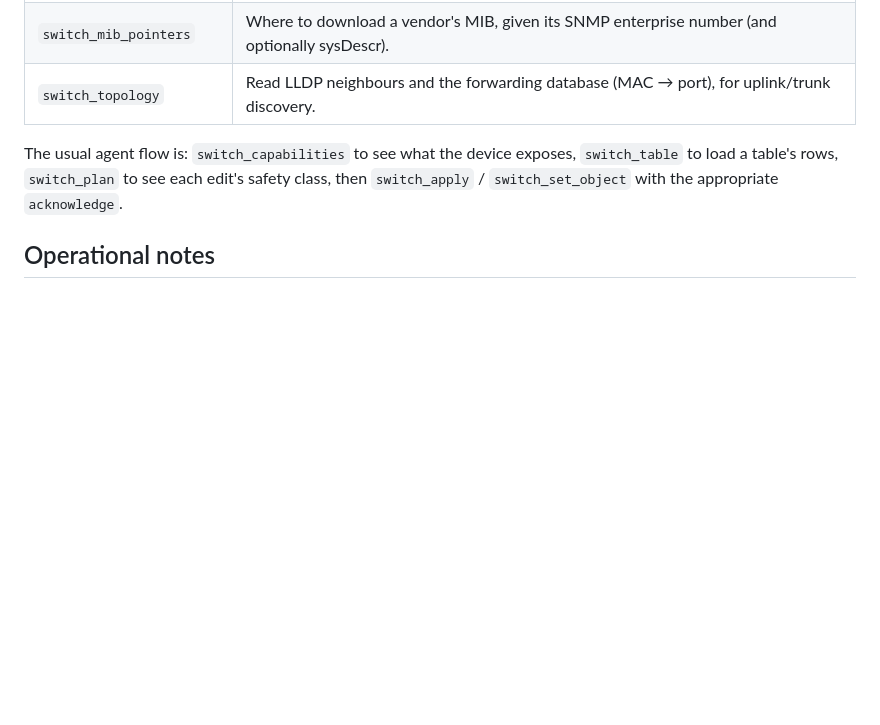
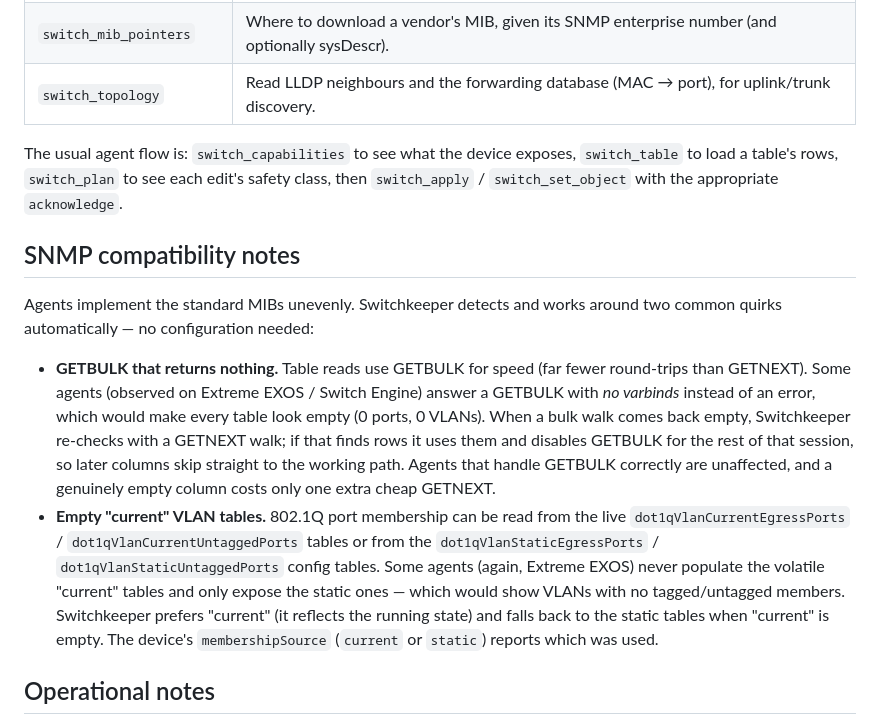
Before and after one commit to jaundice/switchkeeper, a Markdown page: docs/mib-driven-management.md, the part around the change. Rendered like a GitHub page; blank space fills up the shorter version.

```diff
--- a/docs/mib-driven-management.md
+++ b/docs/mib-driven-management.md
@@ -250,6 +250,26 @@ The usual agent flow is: `switch_capabilities` to see what the device exposes,
 `switch_table` to load a table's rows, `switch_plan` to see each edit's safety class,
 then `switch_apply` / `switch_set_object` with the appropriate `acknowledge`.
 
+## SNMP compatibility notes
+
+Agents implement the standard MIBs unevenly. Switchkeeper detects and works around two common
+quirks automatically — no configuration needed:
+
+- **GETBULK that returns nothing.** Table reads use GETBULK for speed (far fewer round-trips than
+  GETNEXT). Some agents (observed on Extreme EXOS / Switch Engine) answer a GETBULK with *no
+  varbinds* instead of an error, which would make every table look empty (0 ports, 0 VLANs). When a
+  bulk walk comes back empty, Switchkeeper re-checks with a GETNEXT walk; if that finds rows it uses
+  them and disables GETBULK for the rest of that session, so later columns skip straight to the
+  working path. Agents that handle GETBULK correctly are unaffected, and a genuinely empty column
+  costs only one extra cheap GETNEXT.
+- **Empty "current" VLAN tables.** 802.1Q port membership can be read from the live
+  `dot1qVlanCurrentEgressPorts` / `dot1qVlanCurrentUntaggedPorts` tables or from the
+  `dot1qVlanStaticEgressPorts` / `dot1qVlanStaticUntaggedPorts` config tables. Some agents (again,
+  Extreme EXOS) never populate the volatile "current" tables and only expose the static ones —
+  which would show VLANs with no tagged/untagged members. Switchkeeper prefers "current" (it
+  reflects the running state) and falls back to the static tables when "current" is empty. The
+  device's `membershipSource` (`current` or `static`) reports which was used.
+
 ## Operational notes
 
 - **Writes need two things.** A **write community** (v2c) or a v3 user with write access,
```
Also changed, not shown: README.md (+23 -0 lines).
